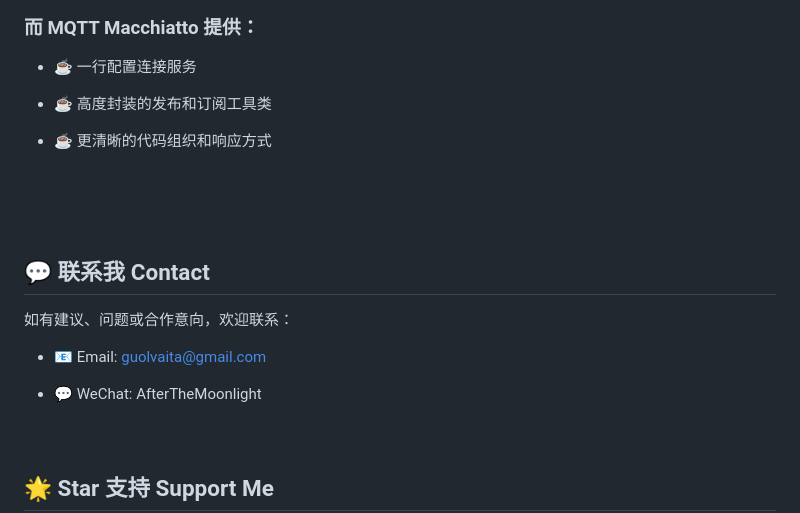
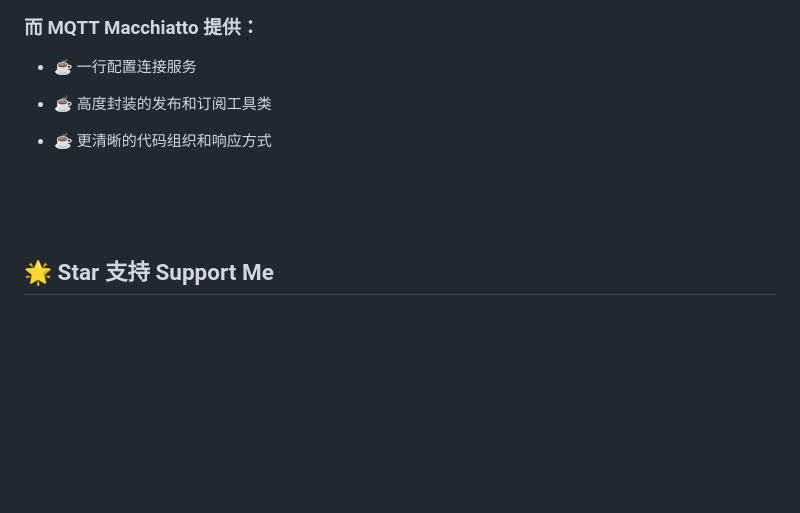
Before and after one commit to rururunu/MQTT-Macchiatto, a Markdown page: README_ZH.md, the part around the change. Rendered like a GitHub page; blank space fills up the shorter version.

```diff
--- a/README_ZH.md
+++ b/README_ZH.md
@@ -277,15 +277,5 @@ class MqttMacchiatto {
 <br/>
 <br/>
 
-## 💬 联系我 Contact
-如有建议、问题或合作意向，欢迎联系：
-
-* 📧 Email: guolvaita@gmail.com
-
-* 💬 WeChat: AfterTheMoonlight
-  <br/>
-  <br/>
-  <br/>
-
 ## 🌟 Star 支持 Support Me
 如果你觉得这个项目对你有帮助，请不要吝啬点一个 🌟 Star，这是我持续优化的最大动力！
```
